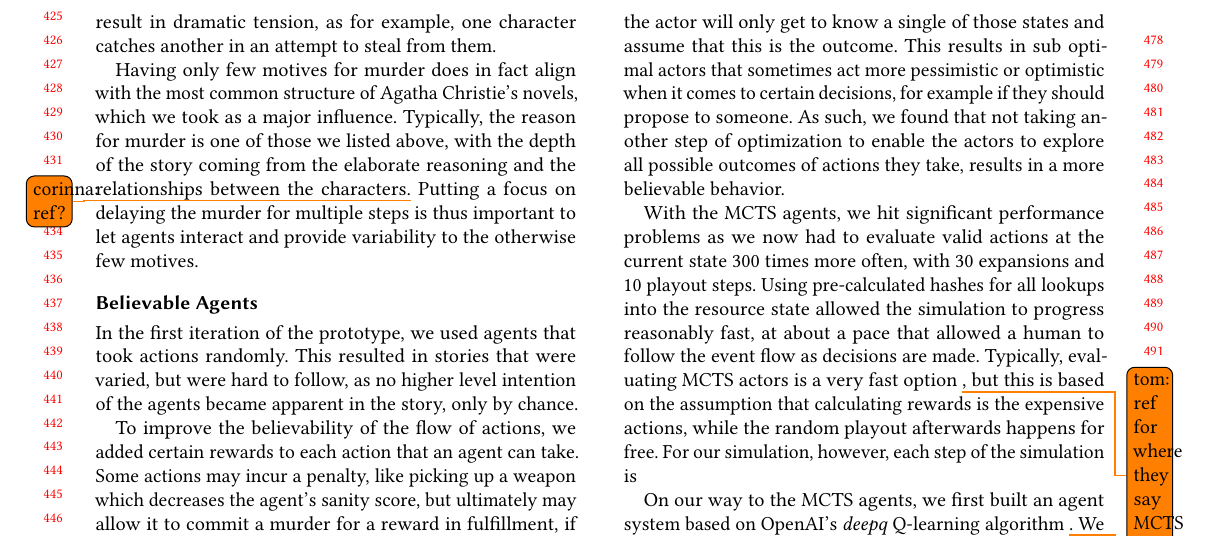
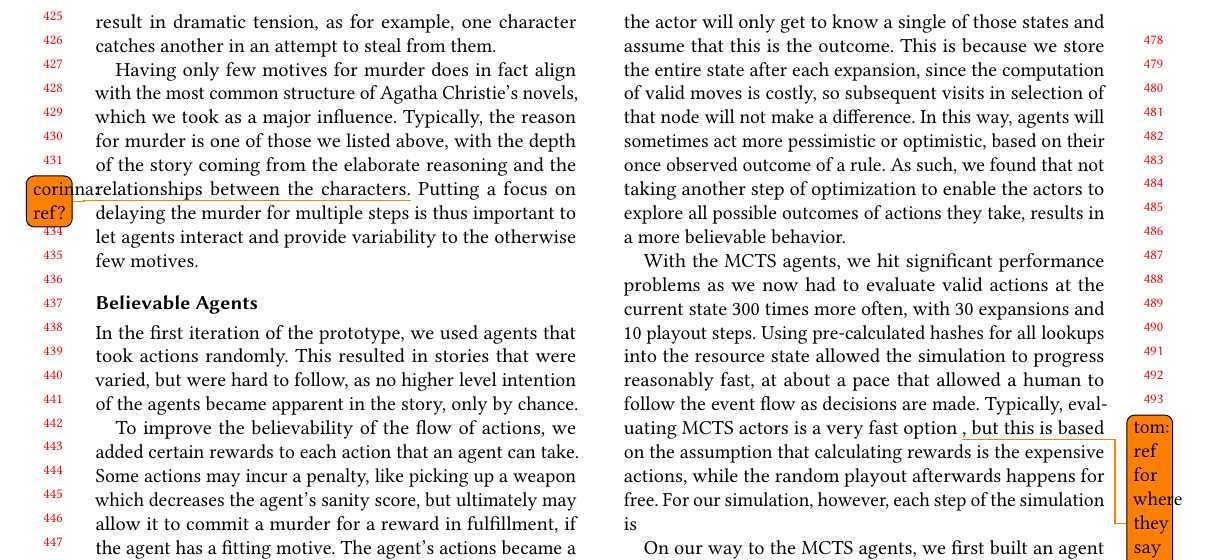
Before and after one commit to tom95/mysterious-murder-paper, a LaTeX paper (main.tex, which reads approach.tex): part of page 5 of 8, cut so that both start at the same text. Compiled offline with pdfLaTeX.

Commit message:
rephrase nondeterm option

```diff
--- a/approach.tex
+++ b/approach.tex
@@ -82,7 +82,13 @@ An alternative to this model would have been to only determine win/lose per play
 This, however, would discourage actors from considering other possibilities that would bring smaller rewards and always steer them towards murder directly.
 As such the murder mysteries would get a lot shorter and possibly less interesting if we were to use this strategy.
 
-From experimentation, good values for the maximum number of expanded states is around 100, while the number of playout steps if limited to 10. Most of the time, simulations will be shorter than 30 steps, making 10 a good balance between performance and allowing actors a good amount of foresight. The accuracy of the MCTS agents is diminished by the non deterministic choices. While expanding states, the actor will only get to know a single of those states and assume that this is the outcome. This results in sub optimal actors that sometimes act more pessimistic or optimistic when it comes to certain decisions, for example if they should propose to someone. As such, we found that not taking another step of optimization to enable the actors to explore all possible outcomes of actions they take, results in a more believable behavior.
+From experimentation, good values for the maximum number of expanded states is around 100, while the number of playout steps if limited to 10.
+Most of the time, simulations will be shorter than 30 steps, making 10 a good balance between performance and allowing actors a good amount of foresight.
+The accuracy of the MCTS agents is diminished by the non deterministic choices.
+While expanding states, the actor will only get to know a single of those states and assume that this is the outcome.
+This is because we store the entire state after each expansion, since the computation of valid moves is costly, so subsequent visits in selection of that node will not make a difference.
+In this way, agents will sometimes act more pessimistic or optimistic, based on their once observed outcome of a rule.
+As such, we found that not taking another step of optimization to enable the actors to explore all possible outcomes of actions they take, results in a more believable behavior.
 
 With the MCTS agents, we hit significant performance problems as we now had to evaluate valid actions at the current state 300 times more often, with 30 expansions and 10 playout steps. Using pre-calculated hashes for all lookups into the resource state allowed the simulation to progress reasonably fast, at about a pace that allowed a human to follow the event flow as decisions are made. Typically, evaluating MCTS actors is a very fast option \todo{tom: ref for where they say MCTS is fast}, but this is based on the assumption that calculating rewards is the expensive actions, while the random playout afterwards happens for free. For our simulation, however, each step of the simulation is
 
```
